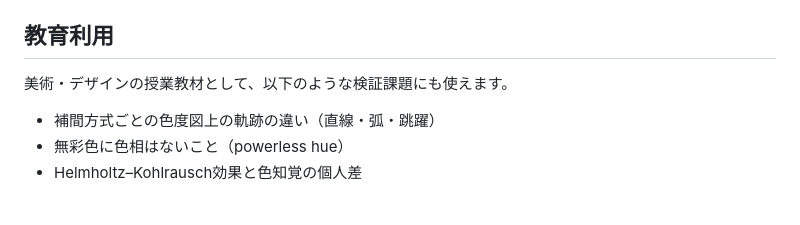
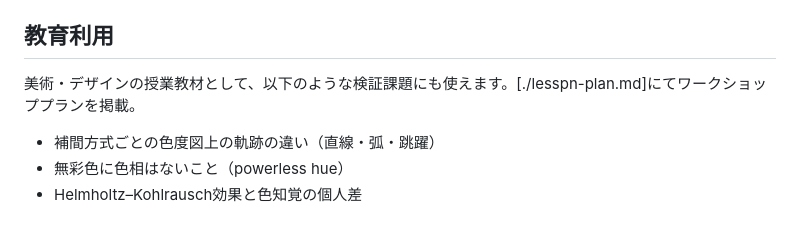
Before and after one commit to RyuFurusawa/light-gradation-timeline, a Markdown page: README.md, the part around the change. Rendered like a GitHub page.

```diff
--- a/README.md
+++ b/README.md
@@ -52,7 +52,7 @@
 
 ## 教育利用
 
-美術・デザインの授業教材として、以下のような検証課題にも使えます。
+美術・デザインの授業教材として、以下のような検証課題にも使えます。[./lesspn-plan.md]にてワークショッププランを掲載。
 
 - 補間方式ごとの色度図上の軌跡の違い（直線・弧・跳躍）
 - 無彩色に色相はないこと（powerless hue）
```
